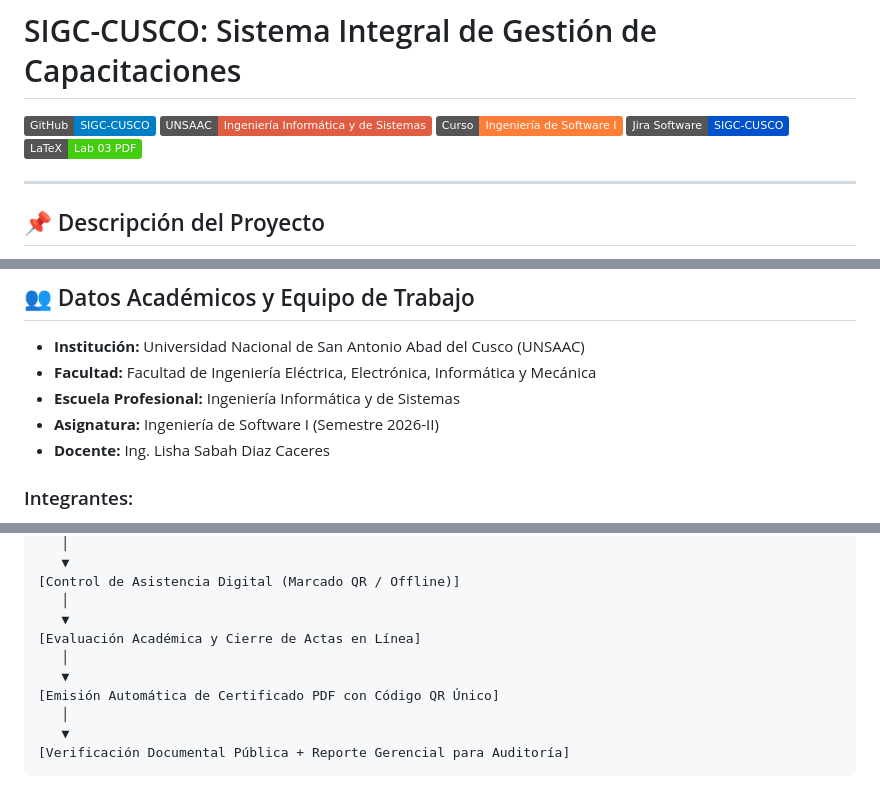
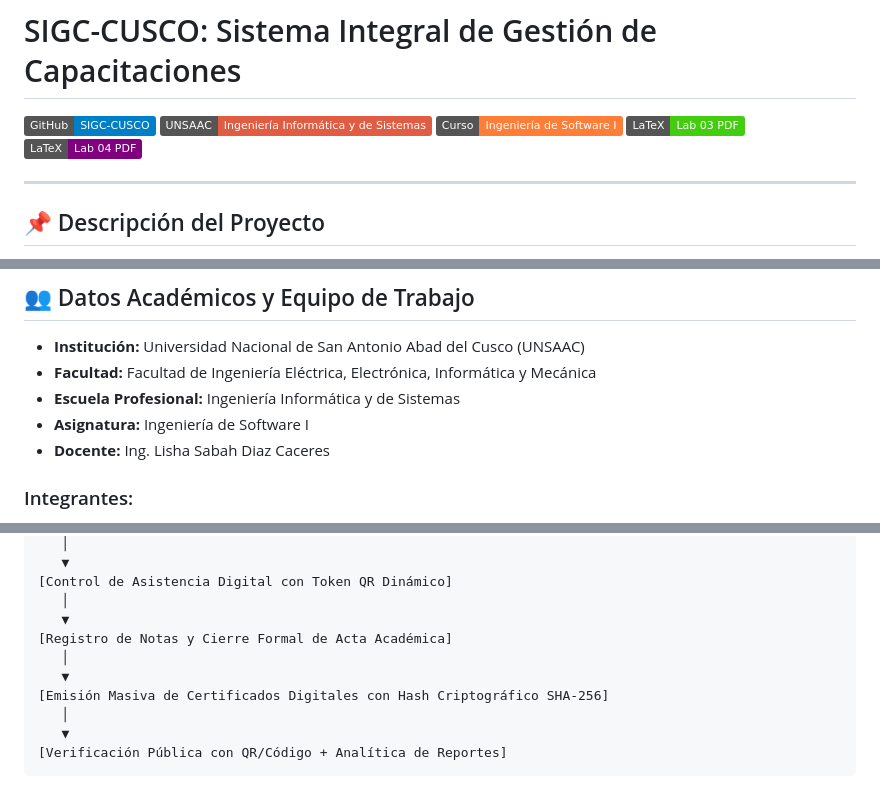
Before and after one commit to frankich99/LABO-SIGC-CUSCO, a Markdown page: README.md, 3 parts joined by grey strips. Drawn GitHub-style; badges without logos.

````diff
--- a/README.md
+++ b/README.md
@@ -3,8 +3,8 @@
 [![Repositorio](https://img.shields.io/badge/GitHub-SIGC--CUSCO-blue.svg)](https://github.com/frankich99/SIGC-CUSCO)
 [![Universidad](https://img.shields.io/badge/UNSAAC-Ingeniería_Informática_y_de_Sistemas-red.svg)](https://www.unsaac.edu.pe/)
 [![Curso](https://img.shields.io/badge/Curso-Ingeniería_de_Software_I-orange.svg)](https://www.unsaac.edu.pe/)
-[![Jira](https://img.shields.io/badge/Jira_Software-SIGC--CUSCO-0052CC.svg?logo=jira&logoColor=white)](lab03/docs/jira/SIGC-CUSCO-jira.md)
 [![Documentación Lab 03](https://img.shields.io/badge/LaTeX-Lab_03_PDF-brightgreen.svg)](lab03/docs/latex/main.pdf)
+[![Documentación Lab 04](https://img.shields.io/badge/LaTeX-Lab_04_PDF-purple.svg)](lab04/Lab_04_Informe_SIGC_CUSCO.pdf)
 
 ---
 
@@ -21,7 +21,7 @@ El sistema sustituye el uso desarticulado de hojas de cálculo de Excel, listas
 * **Institución:** Universidad Nacional de San Antonio Abad del Cusco (UNSAAC)
 * **Facultad:** Facultad de Ingeniería Eléctrica, Electrónica, Informática y Mecánica
 * **Escuela Profesional:** Ingeniería Informática y de Sistemas
-* **Asignatura:** Ingeniería de Software I (Semestre 2026-II)
+* **Asignatura:** Ingeniería de Software I
 * **Docente:** Ing. Lisha Sabah Diaz Caceres
 
 ### Integrantes:
@@ -106,13 +140,13 @@ pdflatex -interaction=nonstopmode main.tex
    │
    ▼
-[Control de Asistencia Digital (Marcado QR / Offline)]
+[Control de Asistencia Digital con Token QR Dinámico]
    │
    ▼
-[Evaluación Académica y Cierre de Actas en Línea]
+[Registro de Notas y Cierre Formal de Acta Académica]
    │
    ▼
-[Emisión Automática de Certificado PDF con Código QR Único]
+[Emisión Masiva de Certificados Digitales con Hash Criptográfico SHA-256]
    │
    ▼
-[Verificación Documental Pública + Reporte Gerencial para Auditoría]
+[Verificación Pública con QR/Código + Analítica de Reportes]
 ```
````
Also changed, not shown: other parts of README.md (+56 -22 lines).
